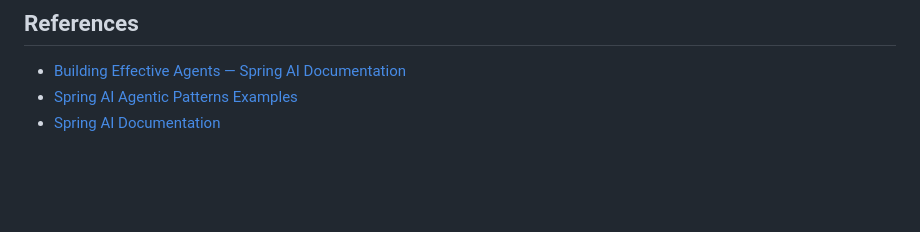
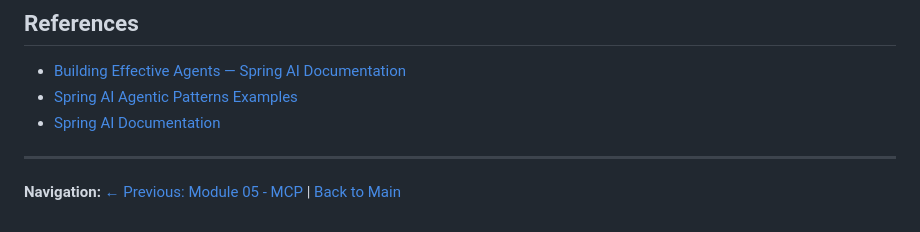
Before and after one commit to roryp/Spring-AI-for-Beginners, a Markdown page: 06-agents/README.md, the part around the change. Rendered like a GitHub page; blank space fills up the shorter version.

```diff
--- a/06-agents/README.md
+++ b/06-agents/README.md
@@ -170,3 +170,7 @@ A generator LLM produces a solution, then an evaluator LLM grades it (PASS / NEE
 - [Building Effective Agents — Spring AI Documentation](https://docs.spring.io/spring-ai/reference/2.0/api/effective-agents.html)
 - [Spring AI Agentic Patterns Examples](https://github.com/spring-projects/spring-ai-examples/tree/main/agentic-patterns)
 - [Spring AI Documentation](https://docs.spring.io/spring-ai/reference/)
+
+---
+
+**Navigation:** [← Previous: Module 05 - MCP](../05-mcp/README.md) | [Back to Main](../README.md)
```
Also changed, not shown: 05-mcp/README.md (+3 -1 lines).
